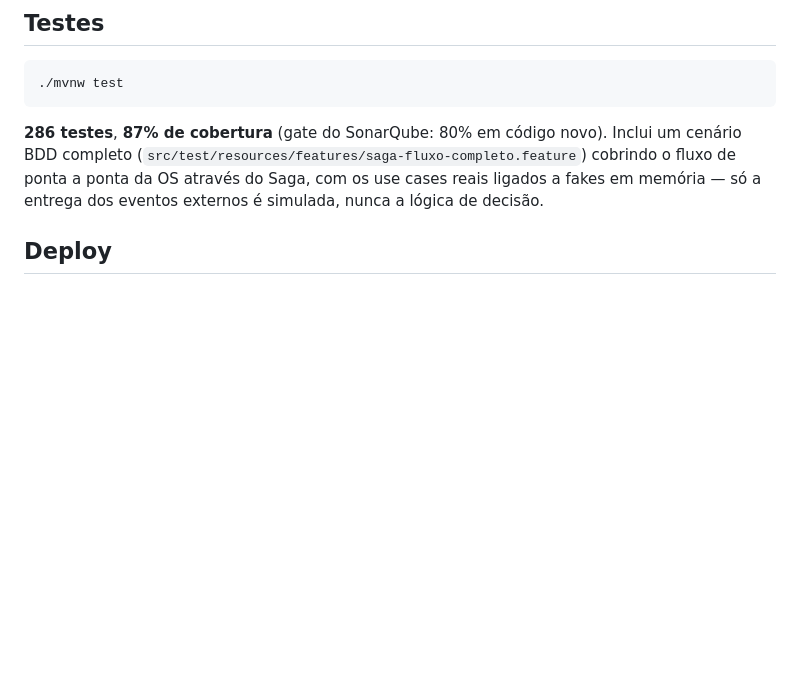
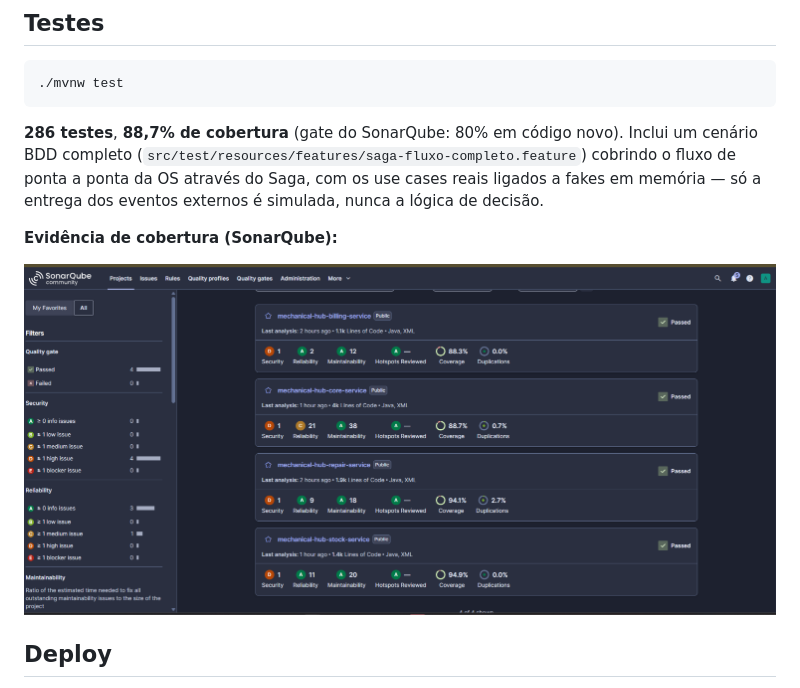
Before and after one commit to estefanyneres/mechanical-hub-core-service, a Markdown page: README.md, the part around the change. GitHub-like rendering; pictures changed too: docs/desenhos/cobertura-sonar-fase-04.png (added); blank space fills up the shorter version.

Commit message:
docs: adiciona evidencia de cobertura de testes (print do SonarQube)
Co-Authored-By: Claude Sonnet 5 <noreply@anthropic.com>
Claude-Session: https://claude.ai/code/session_01NCUZkKJ4yTFWjeAL7XuyXj

````diff
--- a/README.md
+++ b/README.md
@@ -83,7 +83,11 @@ Swagger UI: `http://localhost:8080/swagger-ui/index.html`
 ./mvnw test
 ```
 
-**286 testes**, **87% de cobertura** (gate do SonarQube: 80% em código novo). Inclui um cenário BDD completo (`src/test/resources/features/saga-fluxo-completo.feature`) cobrindo o fluxo de ponta a ponta da OS através do Saga, com os use cases reais ligados a fakes em memória — só a entrega dos eventos externos é simulada, nunca a lógica de decisão.
+**286 testes**, **88,7% de cobertura** (gate do SonarQube: 80% em código novo). Inclui um cenário BDD completo (`src/test/resources/features/saga-fluxo-completo.feature`) cobrindo o fluxo de ponta a ponta da OS através do Saga, com os use cases reais ligados a fakes em memória — só a entrega dos eventos externos é simulada, nunca a lógica de decisão.
+
+**Evidência de cobertura (SonarQube):**
+
+![Cobertura de testes - SonarQube](docs/desenhos/cobertura-sonar-fase-04.png)
 
 ## Deploy
 
````
